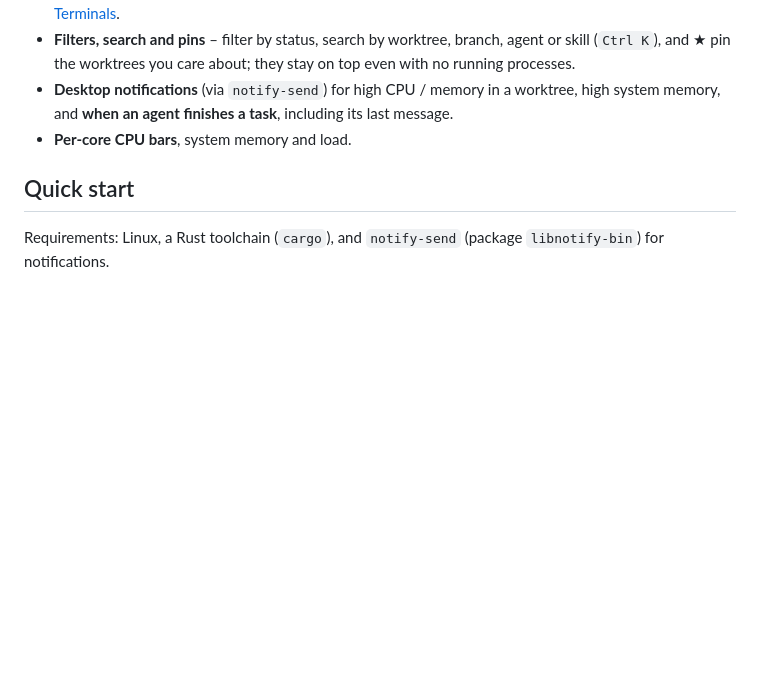
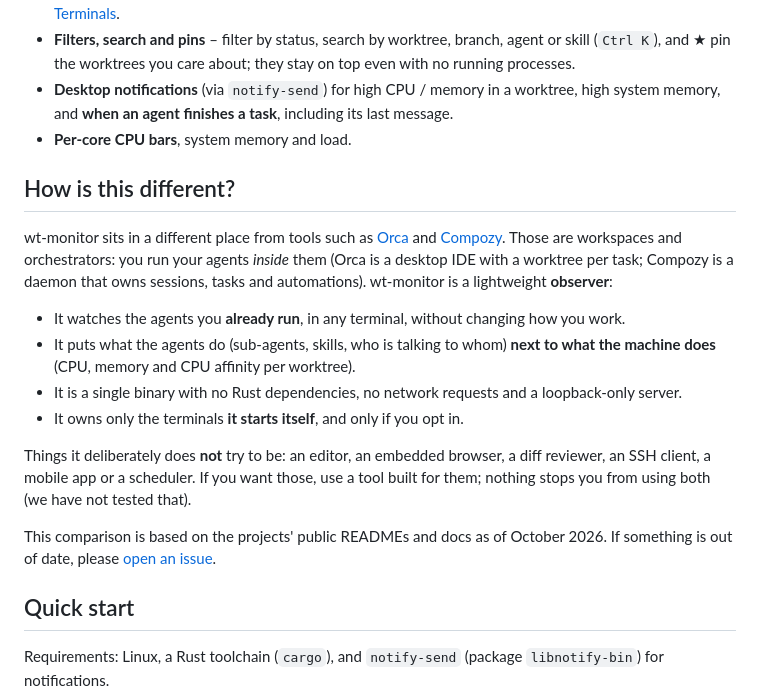
Before and after one commit to patrezelopes/wt-monitor, a Markdown page: README.md, the part around the change. GitHub-like rendering; blank space fills up the shorter version.

```diff
--- a/README.md
+++ b/README.md
@@ -28,6 +28,19 @@ Single static binary, **zero dependencies** (Rust standard library only), Linux
 - **Filters, search and pins** – filter by status, search by worktree, branch, agent or skill (`Ctrl K`), and ★ pin the worktrees you care about; they stay on top even with no running processes.
 - **Desktop notifications** (via `notify-send`) for high CPU / memory in a worktree, high system memory, and **when an agent finishes a task**, including its last message.
 - **Per-core CPU bars**, system memory and load.
+
+## How is this different?
+
+wt-monitor sits in a different place from tools such as [Orca](https://github.com/stablyai/orca) and [Compozy](https://github.com/compozy/compozy). Those are workspaces and orchestrators: you run your agents *inside* them (Orca is a desktop IDE with a worktree per task; Compozy is a daemon that owns sessions, tasks and automations). wt-monitor is a lightweight **observer**:
+
+- It watches the agents you **already run**, in any terminal, without changing how you work.
+- It puts what the agents do (sub-agents, skills, who is talking to whom) **next to what the machine does** (CPU, memory and CPU affinity per worktree).
+- It is a single binary with no Rust dependencies, no network requests and a loopback-only server.
+- It owns only the terminals **it starts itself**, and only if you opt in.
+
+Things it deliberately does **not** try to be: an editor, an embedded browser, a diff reviewer, an SSH client, a mobile app or a scheduler. If you want those, use a tool built for them; nothing stops you from using both (we have not tested that).
+
+This comparison is based on the projects' public READMEs and docs as of October 2026. If something is out of date, please [open an issue](https://github.com/patrezelopes/wt-monitor/issues).
 
 ## Quick start
 
```
Also changed, not shown: CHANGELOG.md (+6 -0 lines), README.pt-BR.md (+13 -0 lines).
